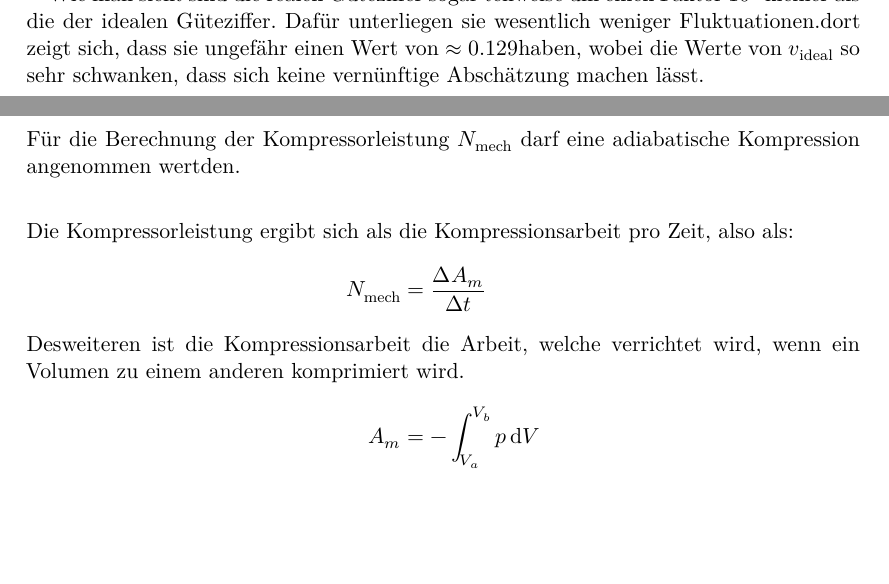
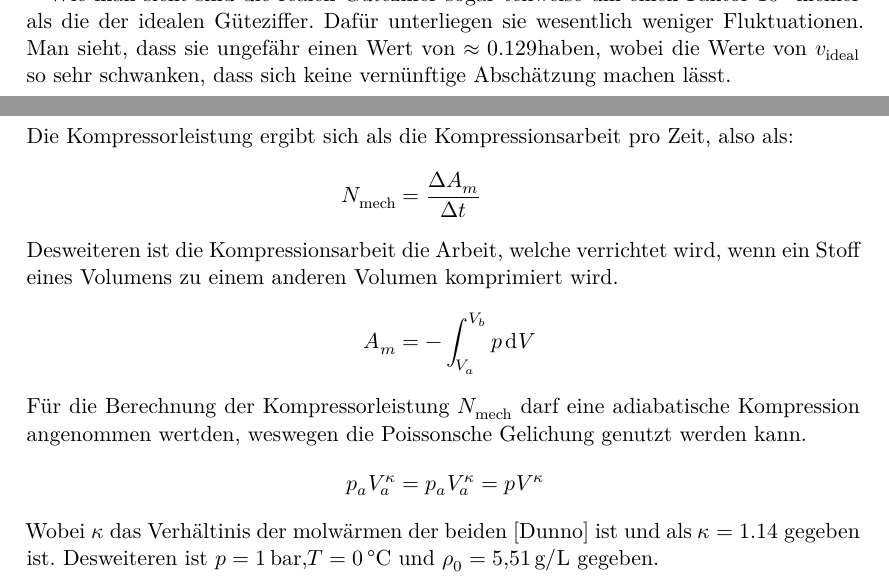
Before and after one commit to BenediktSan/AnfaengerPraktikum2020, a LaTeX document (3. D206/Protokoll_D206.tex, which reads 3. D206/auswertung.tex): two parts of pages 6 and 8 of 8, joined at a grey line, cut so that both start at the same text, the shorter picture padded with empty space. Compiled offline with XeLaTeX.

Commit message:
weitergearbeitet an der lEistung

```diff
--- a/3. D206/auswertung.tex
+++ b/3. D206/auswertung.tex
@@ -161,7 +161,7 @@
 
 
 Wie man sieht sind die realen Güteziffer sogar teilweise um einen Faktor $10^3$ kleiner als die der idealen Güteziffer.
-Dafür unterliegen sie wesentlich weniger Fluktuationen.dort zeigt sich, dass sie ungefähr einen Wert von $\approx 0.129$haben,
+Dafür unterliegen sie wesentlich weniger Fluktuationen. Man sieht, dass sie ungefähr einen Wert von $\approx 0.129$haben,
 wobei die Werte von $v_\text{ideal}$ so sehr schwanken, dass sich keine vernünftige Abschätzung machen lässt.
 \newpage
 %5e)
@@ -221,15 +221,19 @@
 
 \section{Kompressorleistung}
 
-Für die Berechnung der Kompressorleistung  $N_\text{mech}$ darf eine adiabatische Kompression angenommen wertden.
 \begin{align*}
     \intertext{Die Kompressorleistung ergibt sich als die Kompressionsarbeit pro Zeit, also als:}
     N_\text{mech}&=\frac{\increment A_m}{\increment t}
-    \intertext{Desweiteren ist die Kompressionsarbeit die Arbeit, welche verrichtet wird, wenn ein Volumen zu einem anderen komprimiert wird.}
-    A_m&= - \int_{V_a}^{V_b} p\, \symup{d}V
+    \intertext{Desweiteren ist die Kompressionsarbeit die Arbeit, welche verrichtet wird, wenn ein Stoff eines Volumens zu einem anderen Volumen komprimiert wird.}
+    A_m&= - \int_{V_a}^{V_b} p \, \symup{d}V
+    \intertext{Für die Berechnung der Kompressorleistung  $N_\text{mech}$ darf eine adiabatische Kompression angenommen wertden,
+    weswegen die Poissonsche Gelichung genutzt werden kann.}
+    p_a V_a^{\kappa} &= p_a V_a^{\kappa} =p V^{\kappa}
+    \intertext{Wobei $\kappa$ das Verhältinis der molwärmen der beiden [Dunno] ist und als $\kappa =1.14 $ gegeben ist.
+    Desweiteren ist $p=\SI{1}{\bar}$,$T=\SI{0}{\celsius}$ und $\rho_0=\SI{5.51}{\gram\per\litre}$ gegeben.}
 \end{align*}
 
 %Dichloridfluormethan $\ce{Cl2F2C}$
 %\begin{align*}
-%\intertext{Es ergibt sich dann also;}
+%\intertext{Es ergibt sich dann also;}V
 %\end{align*}
```
